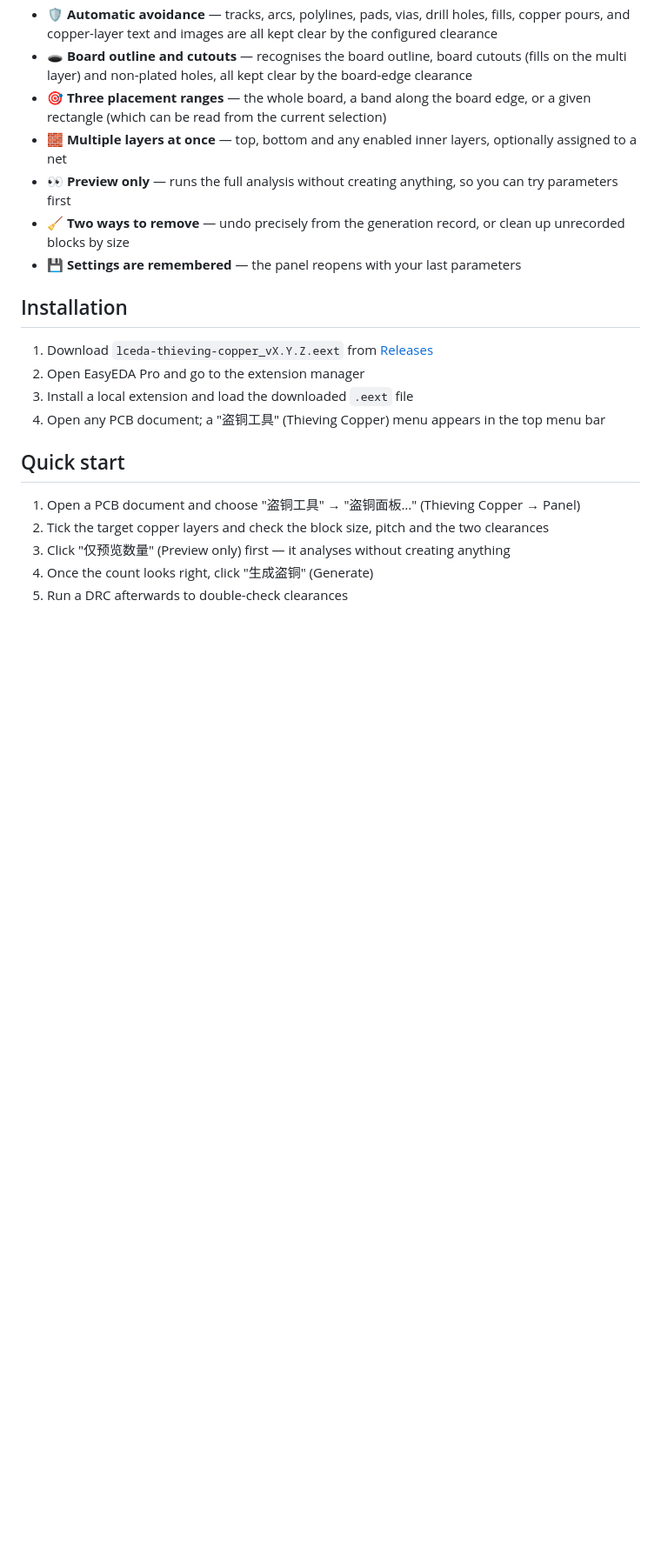
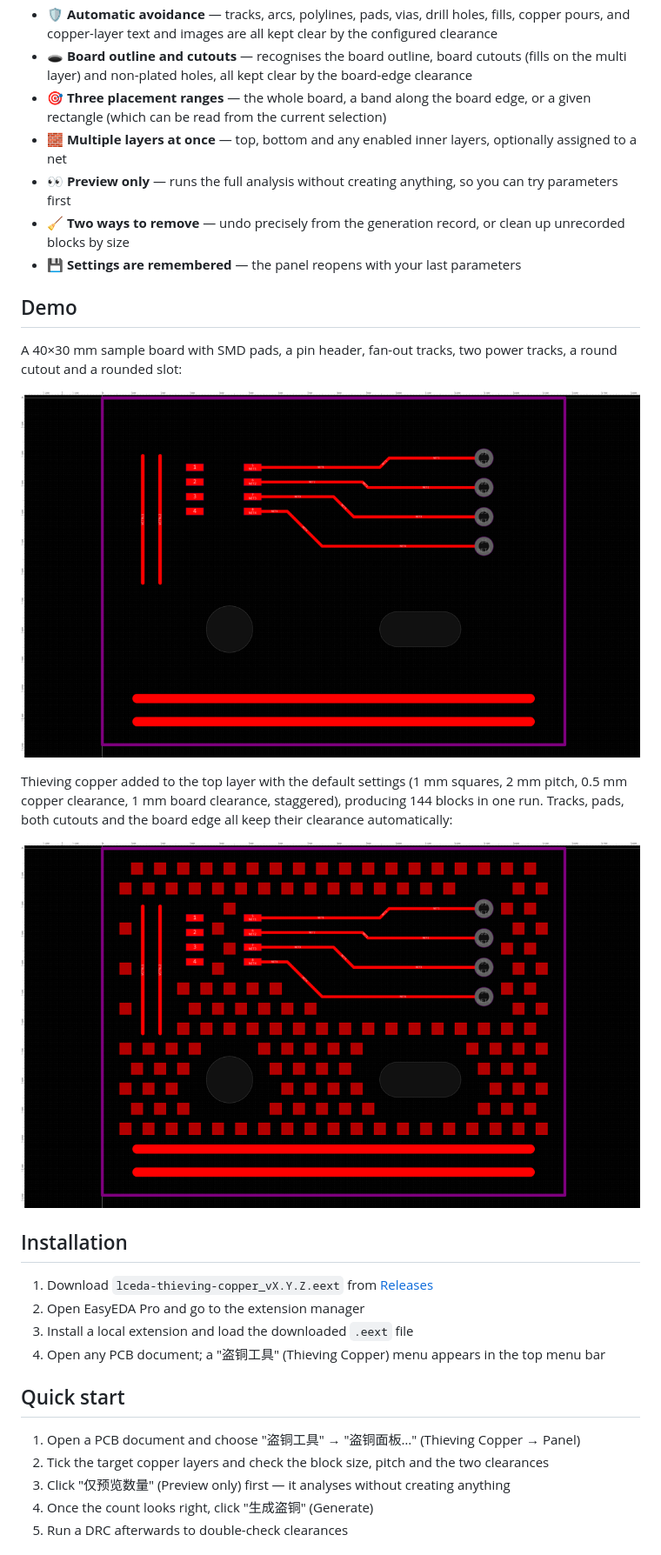
Before and after one commit to Oriuguisu/lceda-thieving-copper, a Markdown page: README.en.md, the part around the change printed below. Shown: that part at 87% size. GitHub-like rendering; pictures changed too: images/demo-after.png (added), images/demo-before.png (added); blank space fills up the shorter version.

```diff
--- a/README.en.md
+++ b/README.en.md
@@ -16,6 +14,16 @@ An EasyEDA Pro (JLCEDA Pro) extension that fills the empty areas of a PCB with t
 - 👀 **Preview only** — runs the full analysis without creating anything, so you can try parameters first
 - 🧹 **Two ways to remove** — undo precisely from the generation record, or clean up unrecorded blocks by size
 - 💾 **Settings are remembered** — the panel reopens with your last parameters
+
+## Demo
+
+A 40×30 mm sample board with SMD pads, a pin header, fan-out tracks, two power tracks, a round cutout and a rounded slot:
+
+![Sample board before thieving](./images/demo-before.png)
+
+Thieving copper added to the top layer with the default settings (1 mm squares, 2 mm pitch, 0.5 mm copper clearance, 1 mm board clearance, staggered), producing 144 blocks in one run. Tracks, pads, both cutouts and the board edge all keep their clearance automatically:
+
+![Sample board after thieving](./images/demo-after.png)
 
 ## Installation
 
```
Also changed, not shown: other parts of README.en.md (+1 -3 lines), CHANGELOG.md (+12 -0 lines), README.md (+11 -3 lines), 6 other files.
